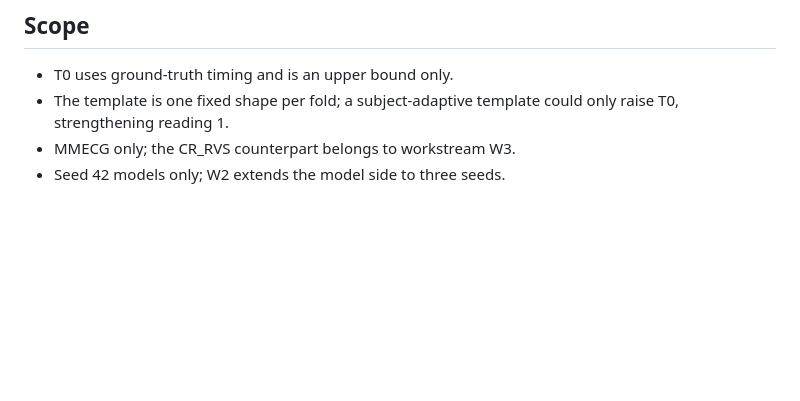
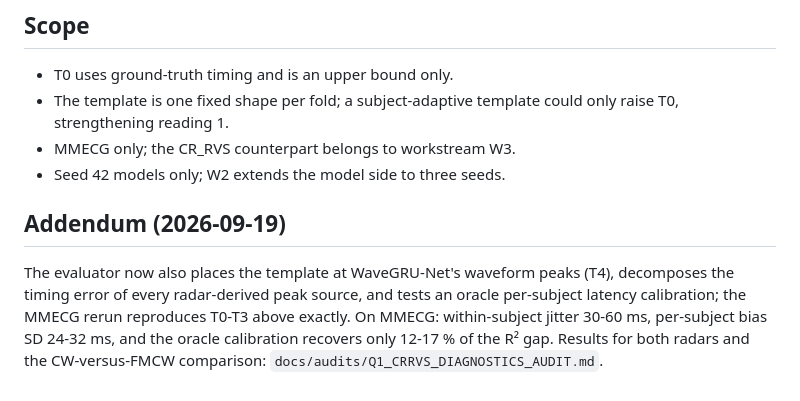
Before and after one commit to XiaoJin0501/BeatAware-Radar2ECGNet, a Markdown page: docs/audits/Q1_TEMPLATE_TIMING_AUDIT.md, the part around the change. Drawn GitHub-style; blank space fills up the shorter version.

Commit message:
docs: point the MMECG timing audit at the timing-error decomposition
Co-Authored-By: Claude Opus 5 <noreply@anthropic.com>
Claude-Session: https://claude.ai/code/session_01GY1vS1SL3AU3n3VVoJtT2n

```diff
--- a/docs/audits/Q1_TEMPLATE_TIMING_AUDIT.md
+++ b/docs/audits/Q1_TEMPLATE_TIMING_AUDIT.md
@@ -79,3 +79,12 @@ temporal-tolerance curve (Max-Lag NCC rising from 0.22 at 0 ms to 0.56 at ±50 m
   raise T0, strengthening reading 1.
 - MMECG only; the CR_RVS counterpart belongs to workstream W3.
 - Seed 42 models only; W2 extends the model side to three seeds.
+
+## Addendum (2026-09-19)
+
+The evaluator now also places the template at WaveGRU-Net's waveform peaks (T4),
+decomposes the timing error of every radar-derived peak source, and tests an oracle
+per-subject latency calibration; the MMECG rerun reproduces T0-T3 above exactly.
+On MMECG: within-subject jitter 30-60 ms, per-subject bias SD 24-32 ms, and the
+oracle calibration recovers only 12-17 % of the R² gap. Results for both radars and
+the CW-versus-FMCW comparison: `docs/audits/Q1_CRRVS_DIAGNOSTICS_AUDIT.md`.
```
